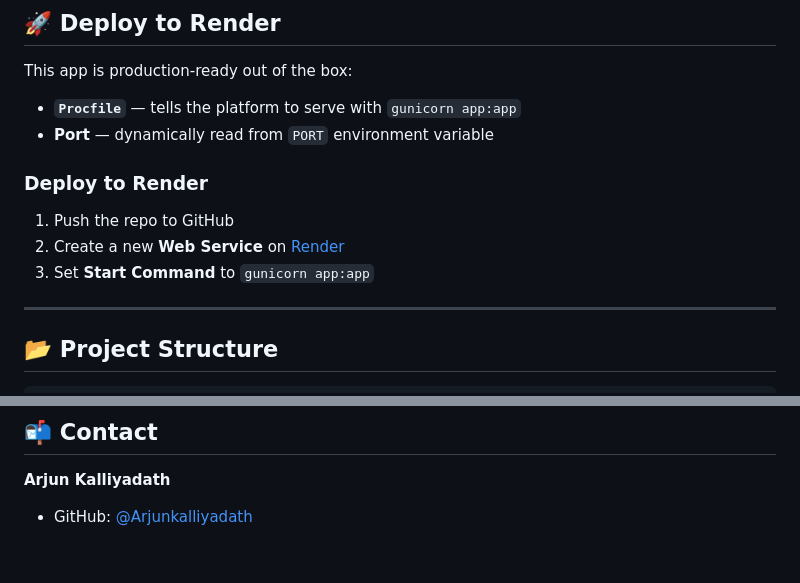
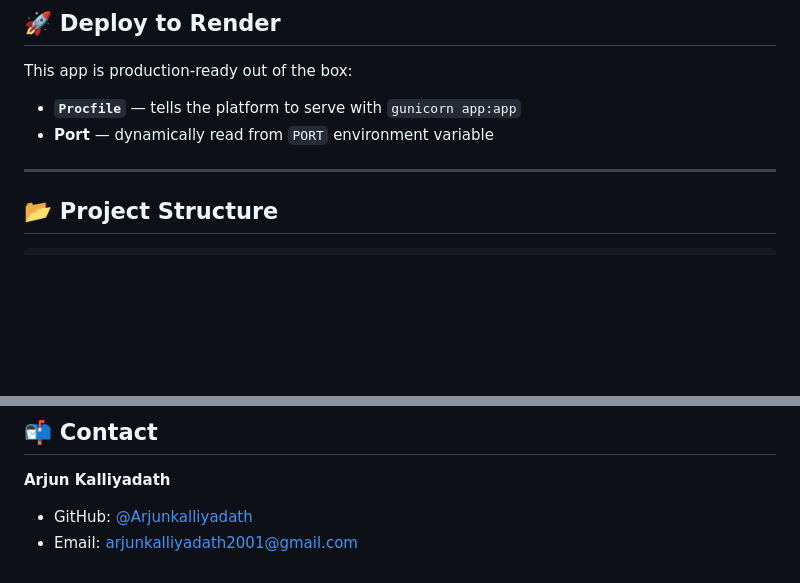
Before and after one commit to Arjunkalliyadath/car-price-prediction, a Markdown page: README.md, 2 parts joined by grey strips. GitHub-like rendering; blank space fills up the shorter version.

```diff
--- a/README.md
+++ b/README.md
@@ -107,12 +107,6 @@ This app is production-ready out of the box:
 - **`Procfile`** — tells the platform to serve with `gunicorn app:app`
 - **Port** — dynamically read from `PORT` environment variable
 
-
-### Deploy to Render
-1. Push the repo to GitHub
-2. Create a new **Web Service** on [Render](https://render.com/)
-3. Set **Start Command** to `gunicorn app:app`
-
 ---
 
 ## 📂 Project Structure
@@ -151,3 +145,4 @@ scaler_path: scaler.pkl
 
 **Arjun Kalliyadath**
 - GitHub: [@Arjunkalliyadath](https://github.com/Arjunkalliyadath)
+- Email: arjunkalliyadath2001@gmail.com
```
